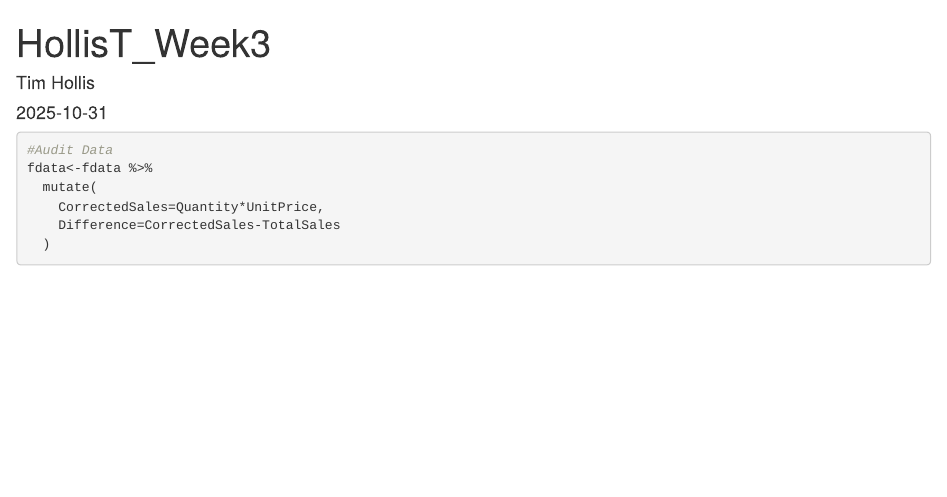
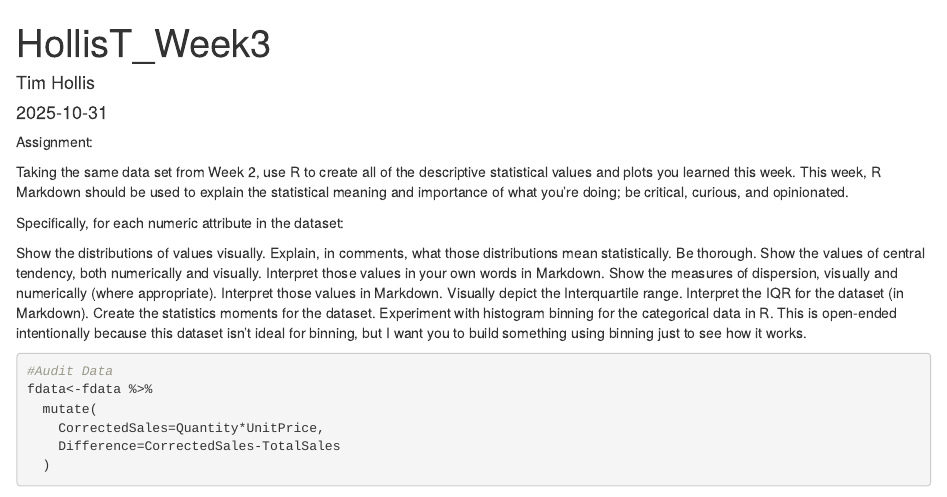
Before and after one commit to timothytroyhollis-ctrl/HollisT, an R Markdown document (R/HollisT_Week3.Rmd): the page in a window 1100 px wide, from its top. Rendered offline with R 4.5, knitr and Pandoc, with nearby package versions; some code elsewhere in the file could not run offline.

Commit message:
Update HollisT_Week3.Rmd
Updated with assignment instructions

````diff
--- a/R/HollisT_Week3.Rmd
+++ b/R/HollisT_Week3.Rmd
@@ -4,6 +4,26 @@ author: "Tim Hollis"
 date: "`r Sys.Date()`"
 output: html_document
 ---
+Assignment:
+
+Taking the same data set from Week 2, use R to create all of the descriptive statistical values and plots you learned this week. This week, R Markdown should be used to explain the statistical meaning and importance of what you’re doing; be critical, curious, and opinionated.
+
+
+
+Specifically, for each numeric attribute in the dataset:
+
+
+
+Show the distributions of values visually. Explain, in comments, what those distributions mean statistically. Be thorough.
+Show the values of central tendency, both numerically and visually. Interpret those values in your own words in Markdown.
+Show the measures of dispersion, visually and numerically (where appropriate). Interpret those values in Markdown.
+Visually depict the Interquartile range. Interpret the IQR for the dataset (in Markdown).
+Create the statistics moments for the dataset.
+Experiment with histogram binning for the categorical data in R. This is open-ended intentionally because this dataset isn’t ideal for binning, but I want you to build something using binning just to see how it works.
+
+
+
+
 
 ```{r setup, include=FALSE}
 knitr::opts_chunk$set(echo = TRUE)
````
